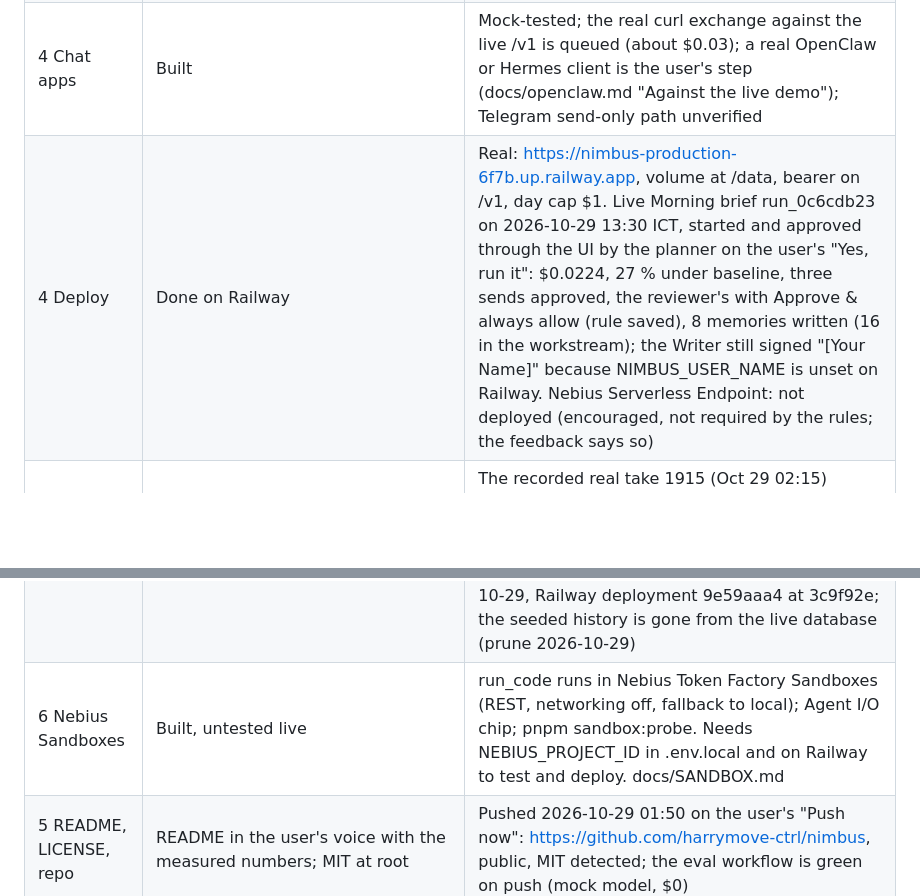
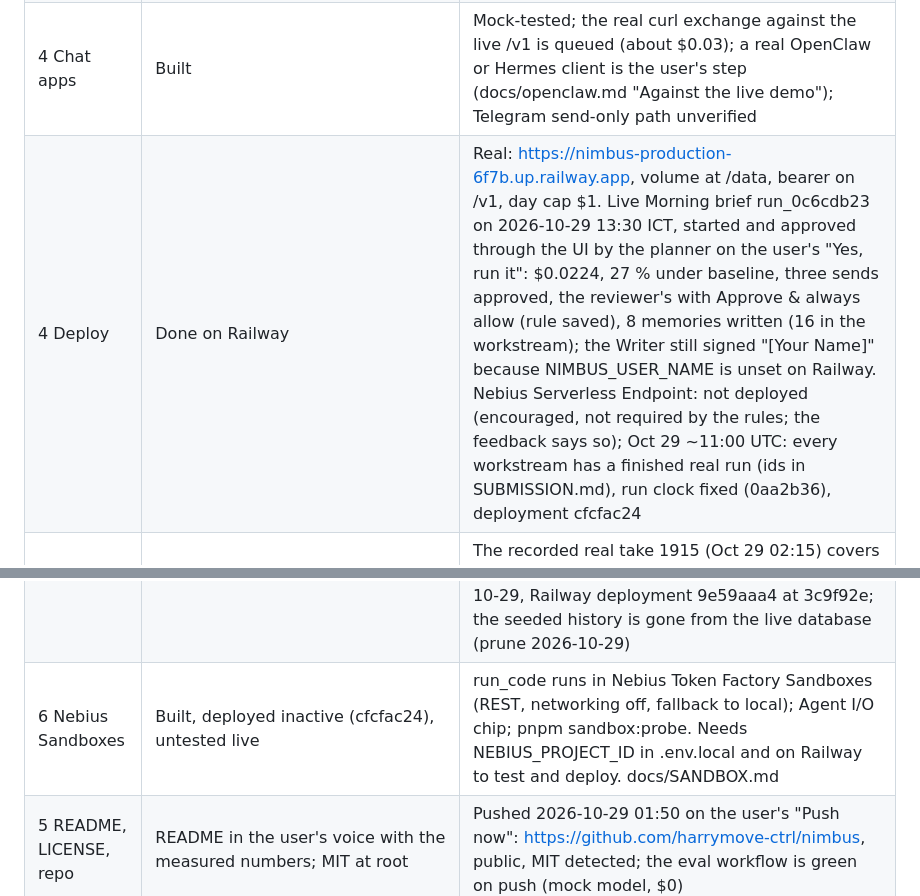
Before and after one commit to harrymove-ctrl/nimbus, a Markdown page: docs/PLAN.md, 2 parts joined by grey strips. GitHub-like rendering; blank space fills up the shorter version.

Commit message:
Plan: deployment cfcfac24, every workstream has a real run

```diff
--- a/docs/PLAN.md
+++ b/docs/PLAN.md
@@ -20,10 +20,10 @@ What is real, what is mock, and what is left. "Real" means run on Nemotron 3 thr
 | 3 Memory, skills, schedules | Done | Real, on camera (take 1915): the Learner on Nano saves memories (16 after two runs) and rewrites SKILL.md; the always-allow rule sends run two's reply with no card; run two is 3 % cheaper than run one ($0.0209 vs $0.0216) |
 | 3b Evals + CI gate | Done | Mock: 19/19 goldens, 27/27 cases, chat 62/62; the GitHub Actions eval workflow ran green on the first push (after a pnpm version fix) |
 | 4 Chat apps | Built | Mock-tested; the real curl exchange against the live /v1 is queued (about $0.03); a real OpenClaw or Hermes client is the user's step (docs/openclaw.md "Against the live demo"); Telegram send-only path unverified |
-| 4 Deploy | Done on Railway | Real: https://nimbus-production-6f7b.up.railway.app, volume at /data, bearer on /v1, day cap $1. Live Morning brief run_0c6cdb23 on 2026-10-29 13:30 ICT, started and approved through the UI by the planner on the user's "Yes, run it": $0.0224, 27 % under baseline, three sends approved, the reviewer's with Approve & always allow (rule saved), 8 memories written (16 in the workstream); the Writer still signed "[Your Name]" because NIMBUS_USER_NAME is unset on Railway. Nebius Serverless Endpoint: not deployed (encouraged, not required by the rules; the feedback says so) |
+| 4 Deploy | Done on Railway | Real: https://nimbus-production-6f7b.up.railway.app, volume at /data, bearer on /v1, day cap $1. Live Morning brief run_0c6cdb23 on 2026-10-29 13:30 ICT, started and approved through the UI by the planner on the user's "Yes, run it": $0.0224, 27 % under baseline, three sends approved, the reviewer's with Approve & always allow (rule saved), 8 memories written (16 in the workstream); the Writer still signed "[Your Name]" because NIMBUS_USER_NAME is unset on Railway. Nebius Serverless Endpoint: not deployed (encouraged, not required by the rules; the feedback says so); Oct 29 ~11:00 UTC: every workstream has a finished real run (ids in SUBMISSION.md), run clock fixed (0aa2b36), deployment cfcfac24 |
 | 5 Video | Done: rev 7 (2:40, X 0:44, 4K), no scripted footage, 198 real calls in the scatter; on YouTube at https://www.youtube.com/watch?v=obMWKCewVTY | The recorded real take 1915 (Oct 29 02:15) covers the Overview, the whole Morning brief run one and run two and Memory & skill on the real models; the chat scene replays the real Railway run; after the user's "Cut them, real scatter" (Oct 29 05:40) no scripted footage remains. Numbers on screen: run one $0.0216 (24 % saved), run two $0.0209, 16 memories. Music: the user's Suno track |
 | 5 Landing + polish | Done, live | /welcome (nine loops from take 1915, nine measured numbers, YouTube link https://www.youtube.com/watch?v=obMWKCewVTY), the New workstream dialog portalled, Markdown rendered in the transcript, clickable timeline pills; PRs 1 to 4 merged 2026-10-29, Railway deployment 9e59aaa4 at 3c9f92e; the seeded history is gone from the live database (prune 2026-10-29) |
-| 6 Nebius Sandboxes | Built, untested live | run_code runs in Nebius Token Factory Sandboxes (REST, networking off, fallback to local); Agent I/O chip; pnpm sandbox:probe. Needs NEBIUS_PROJECT_ID in .env.local and on Railway to test and deploy. docs/SANDBOX.md |
+| 6 Nebius Sandboxes | Built, deployed inactive (cfcfac24), untested live | run_code runs in Nebius Token Factory Sandboxes (REST, networking off, fallback to local); Agent I/O chip; pnpm sandbox:probe. Needs NEBIUS_PROJECT_ID in .env.local and on Railway to test and deploy. docs/SANDBOX.md |
 | 5 README, LICENSE, repo | README in the user's voice with the measured numbers; MIT at root | Pushed 2026-10-29 01:50 on the user's "Push now": https://github.com/harrymove-ctrl/nimbus, public, MIT detected; the eval workflow is green on push (mock model, $0) |
 | 5 Devpost, YouTube | Drafts ready in docs/SUBMISSION.md (description, story, form answers, feedback, thumbnail, gallery) | The user fills ratings and uploads on Oct 30 |
 
```
